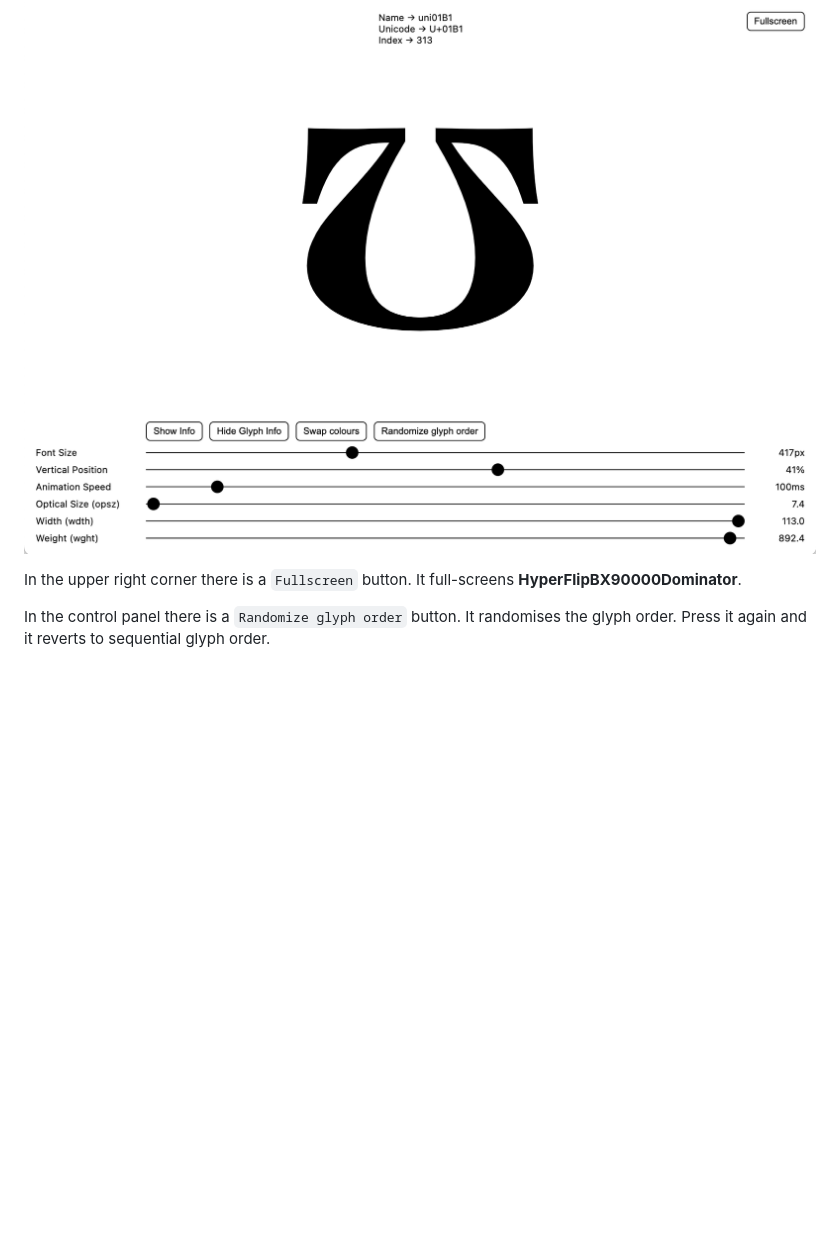
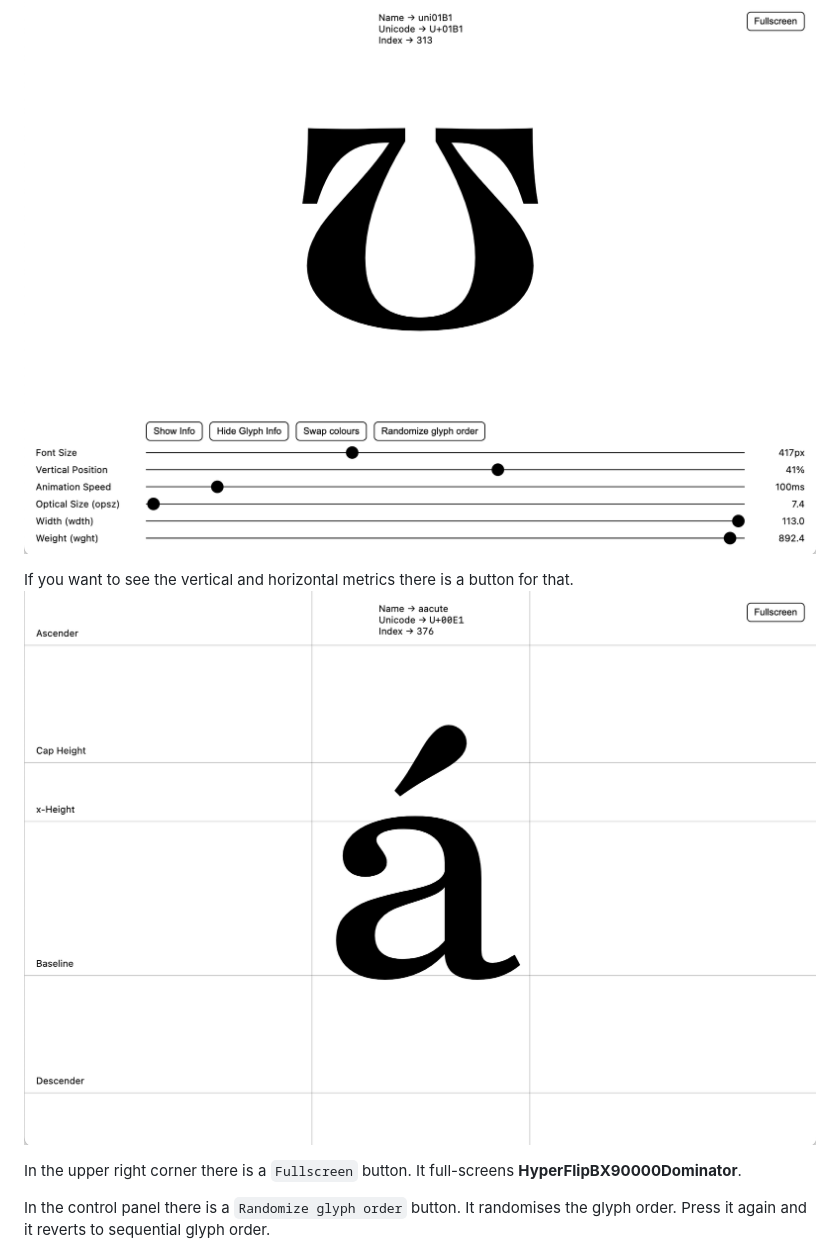
Before and after one commit to n7s/inkling, a Markdown page: README.md, the part around the change. GitHub-like rendering; pictures changed too: images/metrics.png (added); blank space fills up the shorter version.

Commit message:
Added metrics function to README

```diff
--- a/README.md
+++ b/README.md
@@ -26,6 +26,9 @@ If you want to see some information about the font there is a button for that.
 If you want to see some information about the currently displayed glyph there is a button for that.
 ![Glyph info](images/glyph-info.png)
 
+If you want to see the vertical and horizontal metrics there is a button for that.
+![Glyph info](images/metrics.png)
+
 In the upper right corner there is a `Fullscreen` button. It full-screens **HyperFlipBX90000Dominator**.
 
 In the control panel there is a `Randomize glyph order` button. It randomises the glyph order. Press it again and it reverts to sequential glyph order.
```
